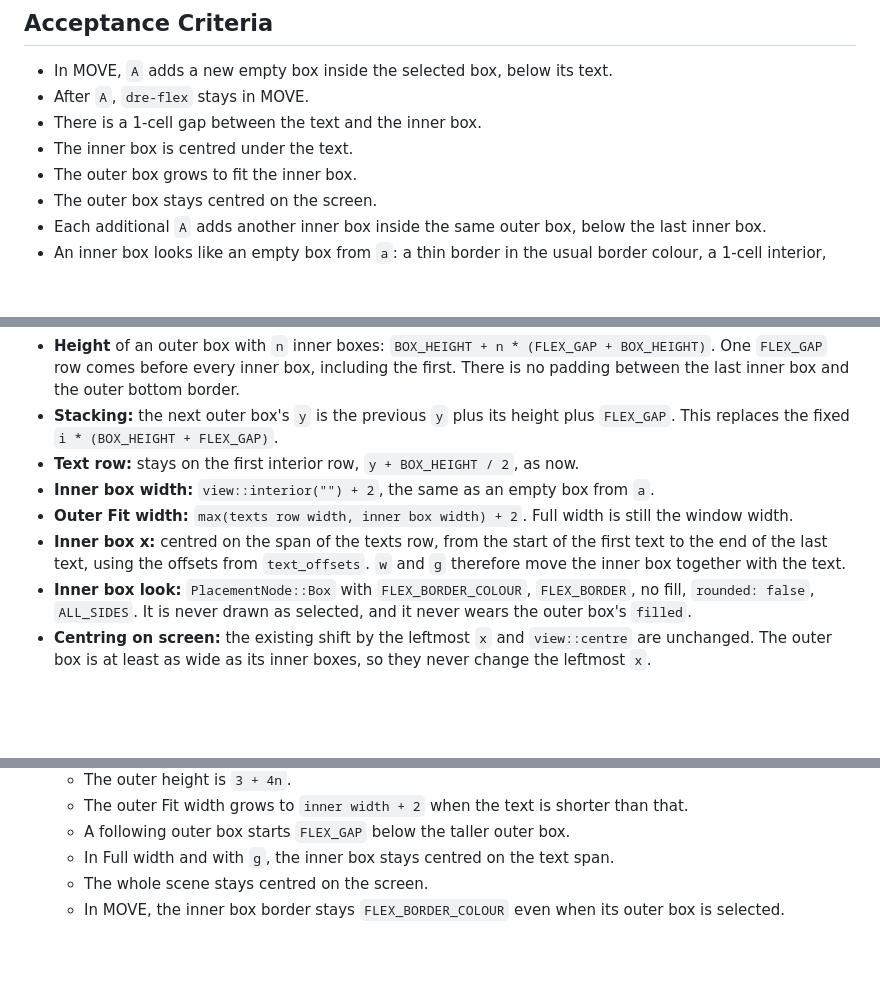
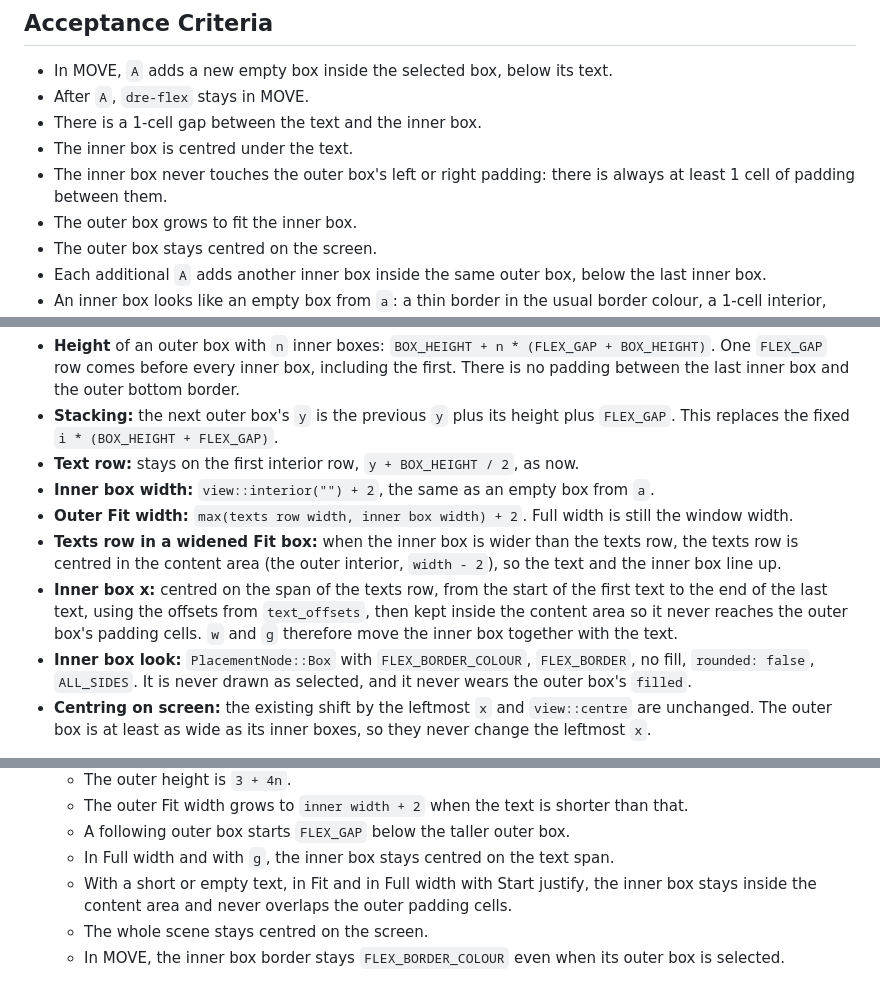
Before and after one commit to slickroot/dre, a Markdown page: docs/specs/195-flex-shift-a-adds-box-inside.md, 3 parts joined by grey strips. Drawn GitHub-style; blank space fills up the shorter version.

Commit message:
Spec 195: inner box stays inside the outer box's padding
Co-Authored-By: Claude Sonnet 5.5 <noreply@anthropic.com>

```diff
--- a/docs/specs/195-flex-shift-a-adds-box-inside.md
+++ b/docs/specs/195-flex-shift-a-adds-box-inside.md
@@ -10,6 +10,7 @@ Noor runs `dre-flex`, types "Hello" and presses Enter, so they're in MOVE. They
 - After `A`, `dre-flex` stays in MOVE.
 - There is a 1-cell gap between the text and the inner box.
 - The inner box is centred under the text.
+- The inner box never touches the outer box's left or right padding: there is always at least 1 cell of padding between them.
 - The outer box grows to fit the inner box.
 - The outer box stays centred on the screen.
 - Each additional `A` adds another inner box inside the same outer box, below the last inner box.
@@ -45,7 +46,8 @@ Noor runs `dre-flex`, types "Hello" and presses Enter, so they're in MOVE. They
 - **Text row:** stays on the first interior row, `y + BOX_HEIGHT / 2`, as now.
 - **Inner box width:** `view::interior("") + 2`, the same as an empty box from `a`.
 - **Outer Fit width:** `max(texts row width, inner box width) + 2`. Full width is still the window width.
-- **Inner box x:** centred on the span of the texts row, from the start of the first text to the end of the last text, using the offsets from `text_offsets`. `w` and `g` therefore move the inner box together with the text.
+- **Texts row in a widened Fit box:** when the inner box is wider than the texts row, the texts row is centred in the content area (the outer interior, `width - 2`), so the text and the inner box line up.
+- **Inner box x:** centred on the span of the texts row, from the start of the first text to the end of the last text, using the offsets from `text_offsets`, then kept inside the content area so it never reaches the outer box's padding cells. `w` and `g` therefore move the inner box together with the text.
 - **Inner box look:** `PlacementNode::Box` with `FLEX_BORDER_COLOUR`, `FLEX_BORDER`, no fill, `rounded: false`, `ALL_SIDES`. It is never drawn as selected, and it never wears the outer box's `filled`.
 - **Centring on screen:** the existing shift by the leftmost `x` and `view::centre` are unchanged. The outer box is at least as wide as its inner boxes, so they never change the leftmost `x`.
 
@@ -67,5 +69,6 @@ Noor runs `dre-flex`, types "Hello" and presses Enter, so they're in MOVE. They
   - The outer Fit width grows to `inner width + 2` when the text is shorter than that.
   - A following outer box starts `FLEX_GAP` below the taller outer box.
   - In Full width and with `g`, the inner box stays centred on the text span.
+  - With a short or empty text, in Fit and in Full width with Start justify, the inner box stays inside the content area and never overlaps the outer padding cells.
   - The whole scene stays centred on the screen.
   - In MOVE, the inner box border stays `FLEX_BORDER_COLOUR` even when its outer box is selected.
```
